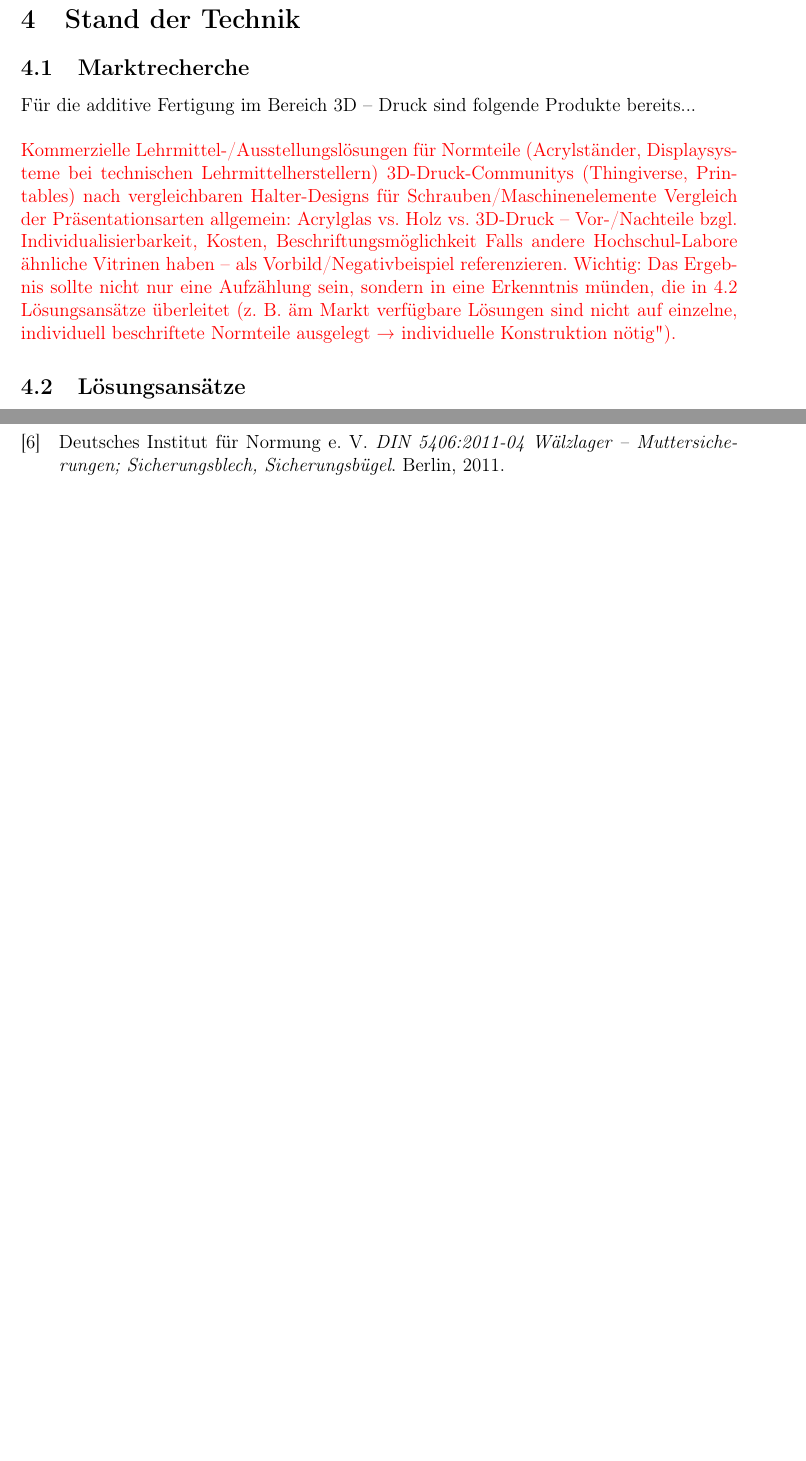
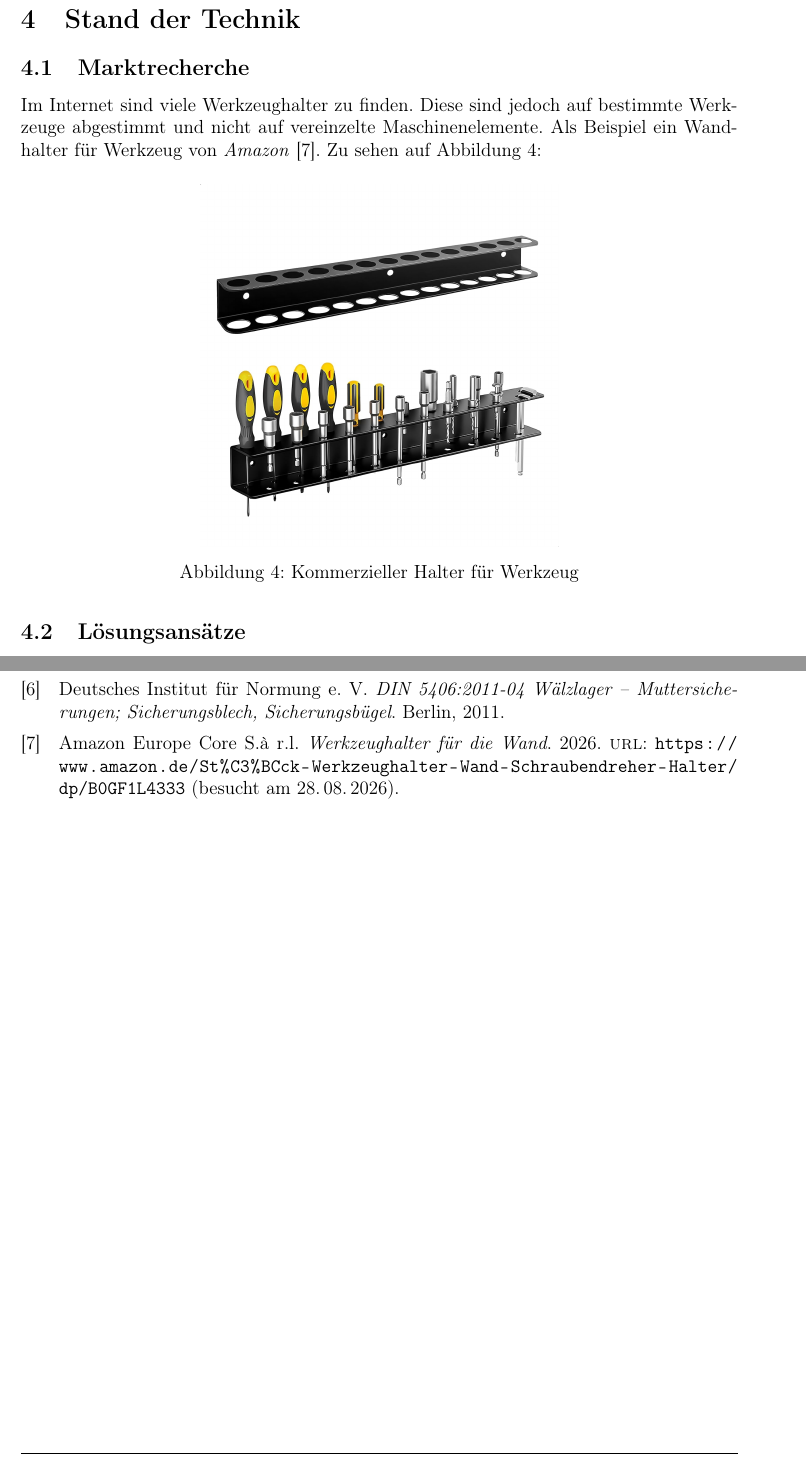
Before and after one commit to DejaVure/RP-Hausarbeit, a LaTeX document (main.tex, which reads 0_Kapitel/Stand der Technik.tex): two parts of pages 8 and 14 of 17, joined at a grey line, cut so that both start at the same text, the shorter picture padded with empty space. Compiled offline with pdfLaTeX.

Commit message:
verbessert

```diff
--- a/0_Kapitel/Stand der Technik.tex
+++ b/0_Kapitel/Stand der Technik.tex
@@ -1,13 +1,14 @@
 \section{Stand der Technik}
 
 \subsection{Marktrecherche}
-Für die additive Fertigung im Bereich 3D -- Druck sind folgende Produkte bereits...\\
+Im Internet sind viele Werkzeughalter zu finden. Diese sind jedoch auf bestimmte Werkzeuge abgestimmt und nicht auf vereinzelte Maschinenelemente. Als Beispiel ein Wandhalter für Werkzeug von \textit{Amazon} \cite{Amazon2026}. Zu sehen auf Abbildung \ref{fig:amazonHalter}:
 
-\textcolor{red}{Kommerzielle Lehrmittel-/Ausstellungslösungen für Normteile (Acrylständer, Displaysysteme bei technischen Lehrmittelherstellern)
-	3D-Druck-Communitys (Thingiverse, Printables) nach vergleichbaren Halter-Designs für Schrauben/Maschinenelemente
-	Vergleich der Präsentationsarten allgemein: Acrylglas vs. Holz vs. 3D-Druck – Vor-/Nachteile bzgl. Individualisierbarkeit, Kosten, Beschriftungsmöglichkeit
-	Falls andere Hochschul-Labore ähnliche Vitrinen haben – als Vorbild/Negativbeispiel referenzieren. Wichtig: Das Ergebnis sollte nicht nur eine Aufzählung sein, sondern in eine Erkenntnis münden, die in 4.2 Lösungsansätze überleitet (z. B. "am Markt verfügbare Lösungen sind nicht auf einzelne, individuell beschriftete Normteile ausgelegt → individuelle Konstruktion nötig").}
-
+\begin{figure}[H]
+	\centering
+	\includegraphics[width=0.5\linewidth]{amazonHalter.png}
+	\caption{Kommerzieller Halter für Werkzeug}
+	\label{fig:amazonHalter}
+\end{figure}
 
 \subsection{Lösungsansätze}
 \textcolor{red}{Skizziert idealerweise mehrere Konzeptvarianten, bevor bewertet wird – z. B. Steckboard/Lochraster, Einzelsockel pro Element mit eingeprägter Bezeichnung, Klemm-/Rastlösung, geneigte Präsentationsfläche.}
```
Also changed, not shown: 2_Quellen/literatur.bib (+7 -0 lines), 1_Abbildungen/amazonHalter.png (added).
